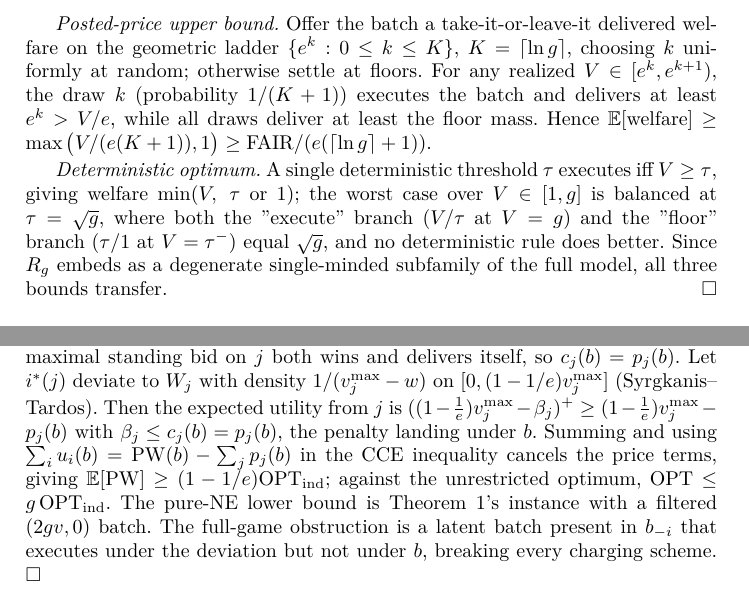
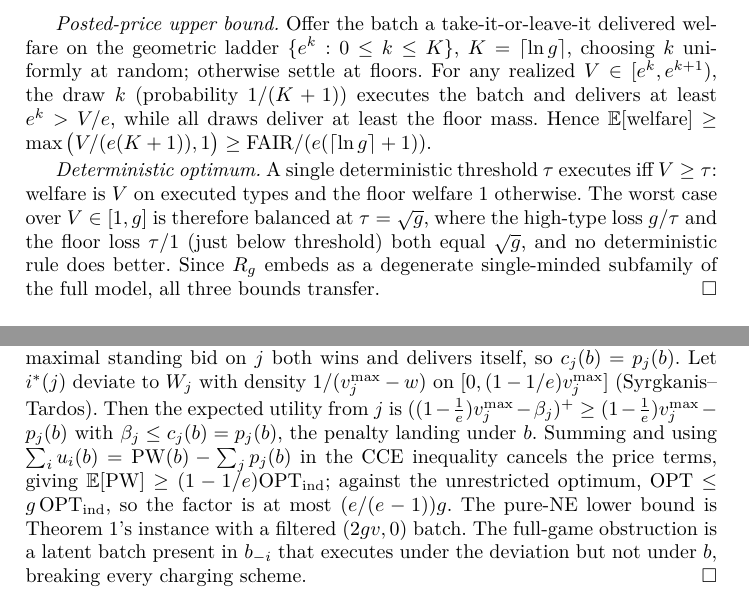
Before and after one commit to Andrewyzzz/wine2, a LaTeX paper (WINE2026_submission.tex, which reads appendix_body.tex): two parts of pages 17 and 19 of 20, joined at a grey line, cut so that both start at the same text. The pictures show the PDF file WINE2026_submission.pdf that the author committed with the source.

Commit message:
Clarify final proof wording

```diff
--- a/WINE2026_submission.tex
+++ b/WINE2026_submission.tex
@@ -657,10 +657,10 @@ standard composable-mechanisms sense~\cite{syrgkanis2013,roughgarden2015}:
 Every coarse correlated equilibrium of the per-order-decomposable
 individual-only game has
 $\E[\PW]\ge(1-\tfrac1e)\OPT_{\mathrm{ind}}$, hence price of anarchy at
-most $e/(e-1)$ relative to $\OPT_{\mathrm{ind}}$ and at most $g/(1-1/e)$
-relative to the unrestricted optimum. The full-game price of anarchy is
-conjectured $\Theta(g)$; the obstruction is latent batches that execute
-only under a deviation.
+most $e/(e-1)$ relative to $\OPT_{\mathrm{ind}}$ and at most
+$\frac{e}{e-1}\,g$ relative to the unrestricted optimum. The full-game
+price of anarchy is conjectured $\Theta(g)$; the obstruction is latent
+batches that execute only under a deviation.
 \end{theorem}
 
 \paragraph{Benchmark robustness.}
--- a/appendix_body.tex
+++ b/appendix_body.tex
@@ -216,12 +216,13 @@ $\E[\text{welfare}]\ge\max\big(V/(e(K+1)),1\big)\ge\FAIR/(e(\lceil\ln
 g\rceil+1))$.
 
 \emph{Deterministic optimum.} A single deterministic threshold $\tau$
-executes iff $V\ge\tau$, giving welfare $\min(V,\ \tau\ \text{or}\ 1)$;
-the worst case over $V\in[1,g]$ is balanced at $\tau=\sqrt g$, where both
-the "execute'' branch ($V/\tau$ at $V=g$) and the "floor'' branch
-($\tau/1$ at $V=\tau^-$) equal $\sqrt g$, and no deterministic rule does
-better. Since $R_g$ embeds as a degenerate single-minded subfamily of the
-full model, all three bounds transfer.\hfill$\square$
+executes iff $V\ge\tau$: welfare is $V$ on executed types and the floor
+welfare $1$ otherwise. The worst case over $V\in[1,g]$ is therefore
+balanced at $\tau=\sqrt g$, where the high-type loss $g/\tau$ and the
+floor loss $\tau/1$ (just below threshold) both equal $\sqrt g$, and no
+deterministic rule does better. Since $R_g$ embeds as a degenerate
+single-minded subfamily of the full model, all three bounds
+transfer.\hfill$\square$
 \end{proof}
 
 \begin{proof}[Proof of Theorem~\ref{thm:lift}]
@@ -365,7 +374,8 @@ v^{\max}_j-p_j(b)$ with $\beta_j\le c_j(b)=p_j(b)$, the penalty landing
 under $b$. Summing and using
 $\sum_iu_i(b)=\PW(b)-\sum_jp_j(b)$ in the CCE inequality cancels the
 price terms, giving $\E[\PW]\ge(1-1/e)\OPT_{\mathrm{ind}}$; against the
-unrestricted optimum, $\OPT\le g\,\OPT_{\mathrm{ind}}$. The pure-NE lower
+unrestricted optimum, $\OPT\le g\,\OPT_{\mathrm{ind}}$, so the factor is
+at most $(e/(e-1))g$. The pure-NE lower
 bound is Theorem~\ref{thm:pof}'s instance with a filtered $(2gv,0)$
 batch. The full-game obstruction is a latent batch present in $b_{-i}$
 that executes under the deviation but not under $b$, breaking every
```
Also changed, not shown: WINE2026_submission.pdf, appendix_body.tex (26 more changed lines).
